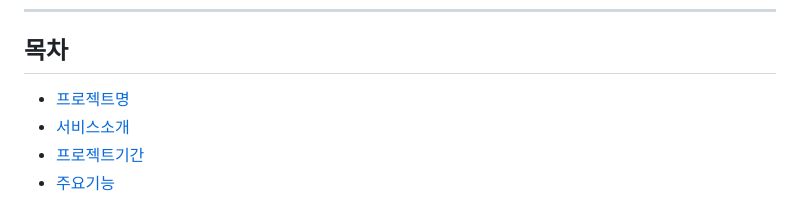
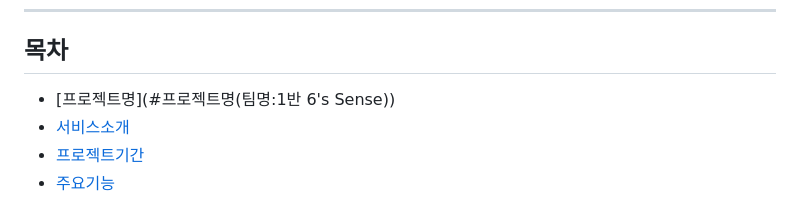
Before and after one commit to JiYeon-rhd/Hue, a Markdown page: README.md, the part around the change. Drawn GitHub-style.

```diff
--- a/README.md
+++ b/README.md
@@ -12,7 +12,7 @@
 
 
 ## 목차
-- [프로젝트명](#프로젝트명)
+- [프로젝트명](#프로젝트명(팀명:1반 6's Sense))
 - [서비스소개](#서비스소개)
 - [프로젝트기간](#프로젝트기간)
 - [주요기능](#주요기능)
```
